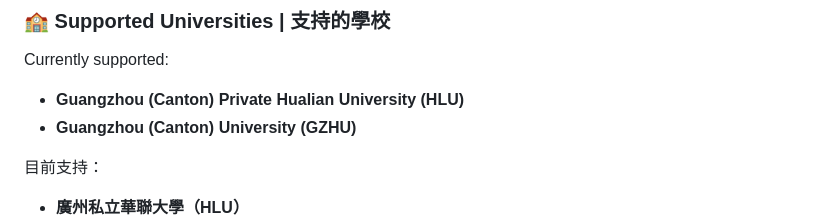
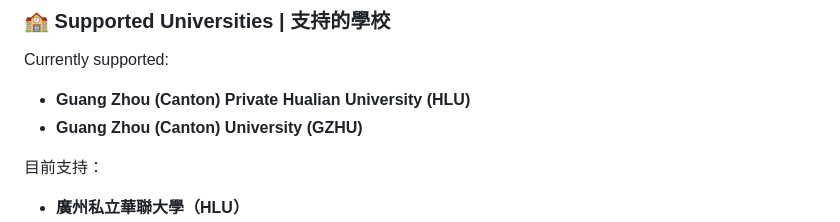
Before and after one commit to thomaswan564/multi-tool, a Markdown page: README.md, the part around the change. GitHub-like rendering.

```diff
--- a/README.md
+++ b/README.md
@@ -32,8 +32,8 @@ A desktop **Academic Affairs Assistant** built with **Python + Tkinter + Playwri
 
 Currently supported:
 
-- **Guangzhou (Canton) Private Hualian University (HLU)**
-- **Guangzhou (Canton) University (GZHU)**
+- **Guang Zhou (Canton) Private Hualian University (HLU)**
+- **Guang Zhou (Canton) University (GZHU)**
 
 目前支持：
 
```
